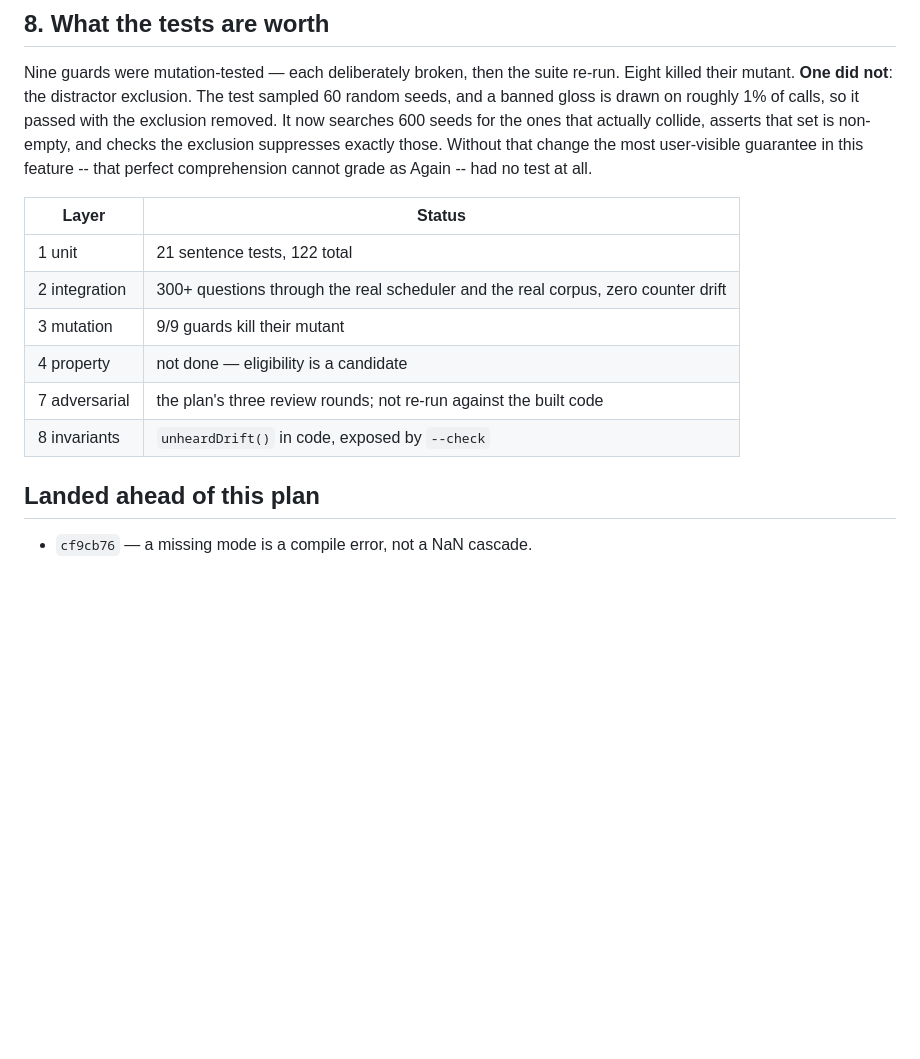
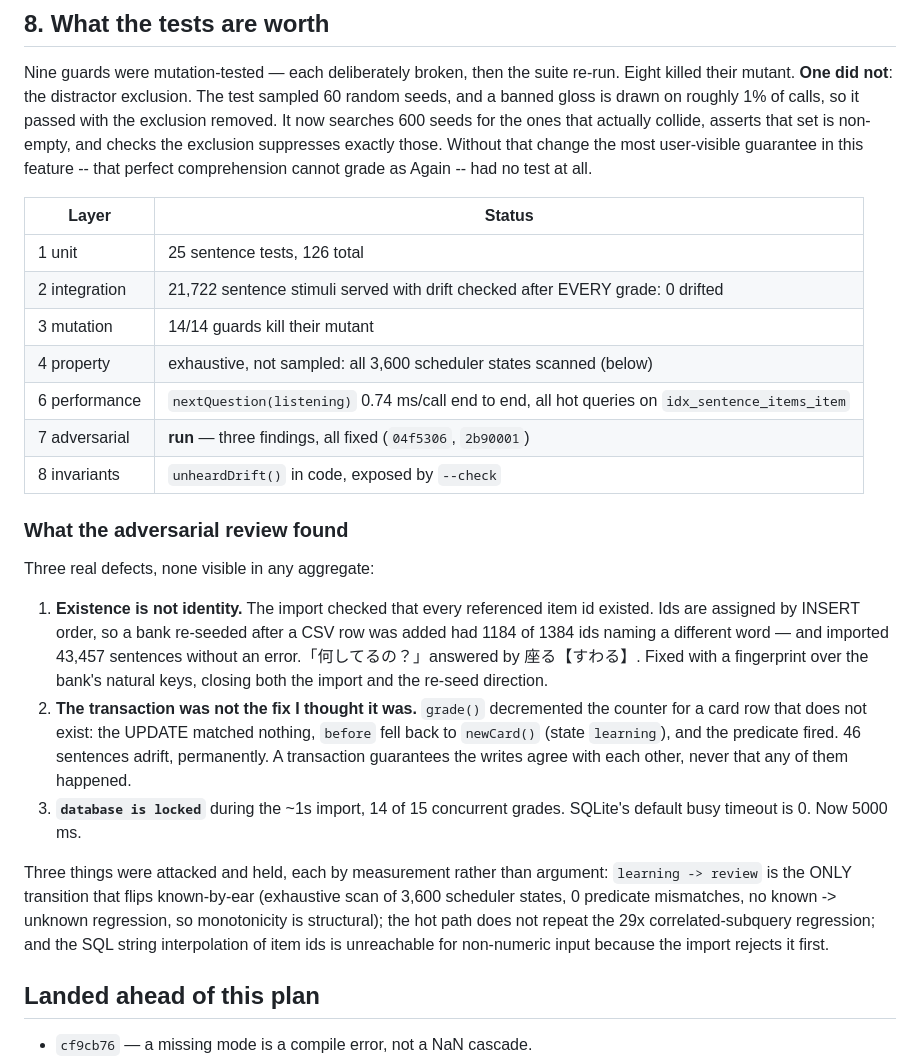
Before and after one commit to yachi/jlpt, a Markdown page: .goal/sentence-mode-plan.md, the part around the change. Rendered like a GitHub page; blank space fills up the shorter version.

Commit message:
docs: sentence plan revision 6 — the adversarial review and what it cost
Layer 7 was listed as "not re-run against the built code". It has now been run
and found three defects, all fixed. Records what held under attack as well as
what broke, with the measurement in each case rather than the argument.

```diff
--- a/.goal/sentence-mode-plan.md
+++ b/.goal/sentence-mode-plan.md
@@ -278,12 +278,38 @@ had no test at all.
 
 | Layer | Status |
 |---|---|
-| 1 unit | 21 sentence tests, 122 total |
-| 2 integration | 300+ questions through the real scheduler and the real corpus, zero counter drift |
-| 3 mutation | 9/9 guards kill their mutant |
-| 4 property | not done — eligibility is a candidate |
-| 7 adversarial | the plan's three review rounds; not re-run against the built code |
+| 1 unit | 25 sentence tests, 126 total |
+| 2 integration | 21,722 sentence stimuli served with drift checked after EVERY grade: 0 drifted |
+| 3 mutation | 14/14 guards kill their mutant |
+| 4 property | exhaustive, not sampled: all 3,600 scheduler states scanned (below) |
+| 6 performance | `nextQuestion(listening)` 0.74 ms/call end to end, all hot queries on `idx_sentence_items_item` |
+| 7 adversarial | **run** — three findings, all fixed (`04f5306`, `2b90001`) |
 | 8 invariants | `unheardDrift()` in code, exposed by `--check` |
+
+### What the adversarial review found
+
+Three real defects, none visible in any aggregate:
+
+1. **Existence is not identity.** The import checked that every referenced item
+   id existed. Ids are assigned by INSERT order, so a bank re-seeded after a CSV
+   row was added had 1184 of 1384 ids naming a different word — and imported
+   43,457 sentences without an error.「何してるの？」answered by 座る【すわる】.
+   Fixed with a fingerprint over the bank's natural keys, closing both the
+   import and the re-seed direction.
+2. **The transaction was not the fix I thought it was.** `grade()` decremented
+   the counter for a card row that does not exist: the UPDATE matched nothing,
+   `before` fell back to `newCard()` (state `learning`), and the predicate fired.
+   46 sentences adrift, permanently. A transaction guarantees the writes agree
+   with each other, never that any of them happened.
+3. **`database is locked`** during the ~1s import, 14 of 15 concurrent grades.
+   SQLite's default busy timeout is 0. Now 5000 ms.
+
+Three things were attacked and held, each by measurement rather than argument:
+`learning -> review` is the ONLY transition that flips known-by-ear (exhaustive
+scan of 3,600 scheduler states, 0 predicate mismatches, no known -> unknown
+regression, so monotonicity is structural); the hot path does not repeat the 29x
+correlated-subquery regression; and the SQL string interpolation of item ids is
+unreachable for non-numeric input because the import rejects it first.
 
 ## Landed ahead of this plan
 
```
